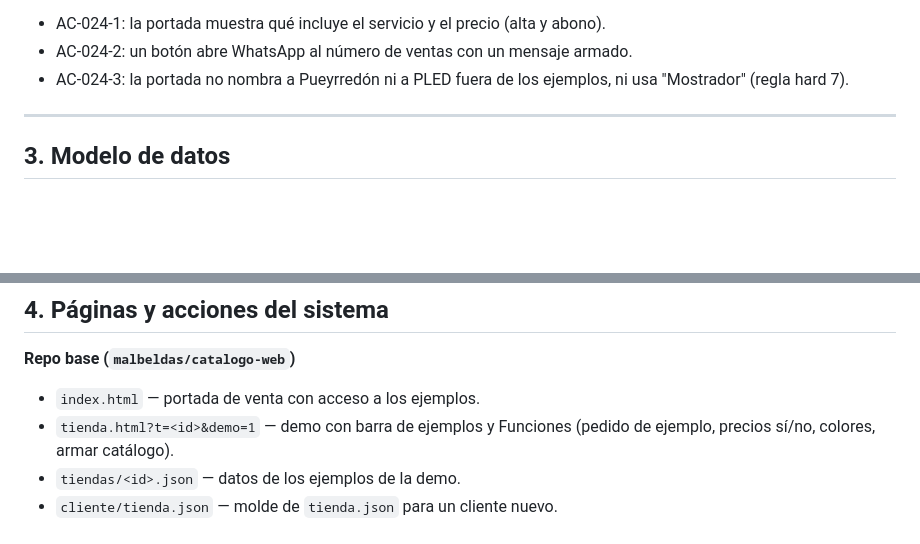
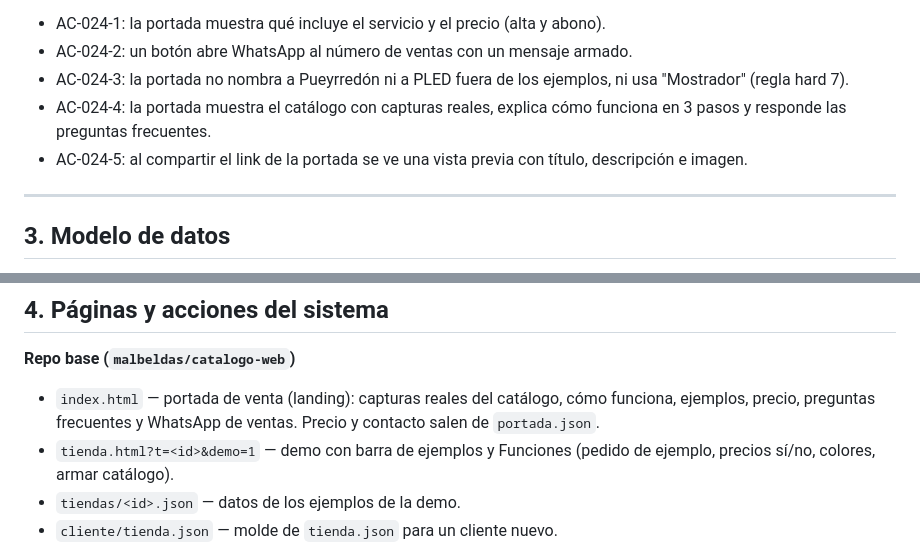
Before and after one commit to malbeldas/catalogo-web, a Markdown page: SPEC.md, 2 parts joined by grey strips. Drawn GitHub-style; blank space fills up the shorter version.

Commit message:
Spec: AC-024-4 y AC-024-5 de la landing de venta (#94)
Co-Authored-By: Claude Opus 5.5 <noreply@anthropic.com>
Claude-Session: https://claude.ai/code/session_01Q5H2HVESj1k5eDUx1iqnkY

```diff
--- a/SPEC.md
+++ b/SPEC.md
@@ -102,6 +102,8 @@ Los extras de Distribuidora Pueyrredón (QR de reseñas con beneficio y probador
 - AC-024-1: la portada muestra qué incluye el servicio y el precio (alta y abono).
 - AC-024-2: un botón abre WhatsApp al número de ventas con un mensaje armado.
 - AC-024-3: la portada no nombra a Pueyrredón ni a PLED fuera de los ejemplos, ni usa "Mostrador" (regla hard 7).
+- AC-024-4: la portada muestra el catálogo con capturas reales, explica cómo funciona en 3 pasos y responde las preguntas frecuentes.
+- AC-024-5: al compartir el link de la portada se ve una vista previa con título, descripción e imagen.
 
 ---
 
@@ -147,7 +149,7 @@ No hay base de datos. Los datos viven en tres lugares:
 ## 4. Páginas y acciones del sistema
 
 **Repo base (`malbeldas/catalogo-web`)**
-- `index.html` — portada de venta con acceso a los ejemplos.
+- `index.html` — portada de venta (landing): capturas reales del catálogo, cómo funciona, ejemplos, precio, preguntas frecuentes y WhatsApp de ventas. Precio y contacto salen de `portada.json`.
 - `tienda.html?t=<id>&demo=1` — demo con barra de ejemplos y Funciones (pedido de ejemplo, precios sí/no, colores, armar catálogo).
 - `tiendas/<id>.json` — datos de los ejemplos de la demo.
 - `cliente/tienda.json` — molde de `tienda.json` para un cliente nuevo.
```
